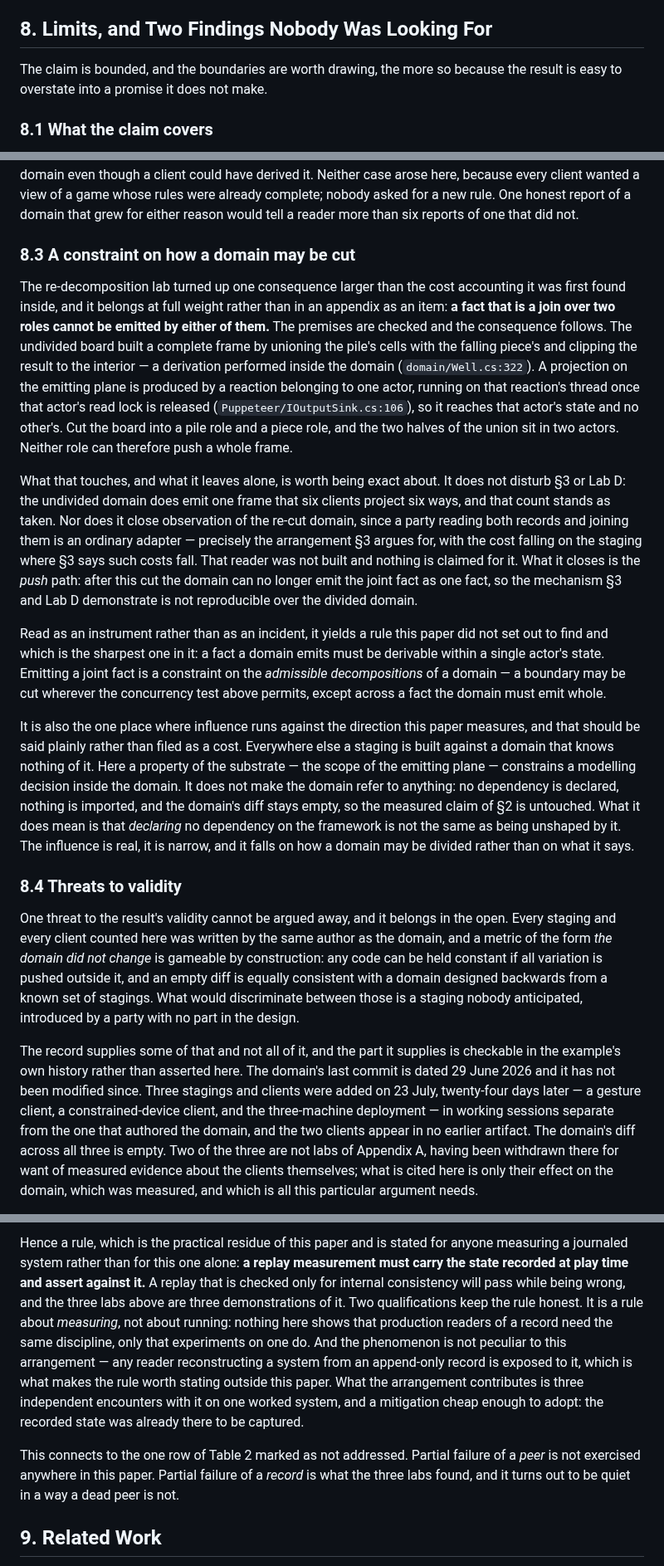
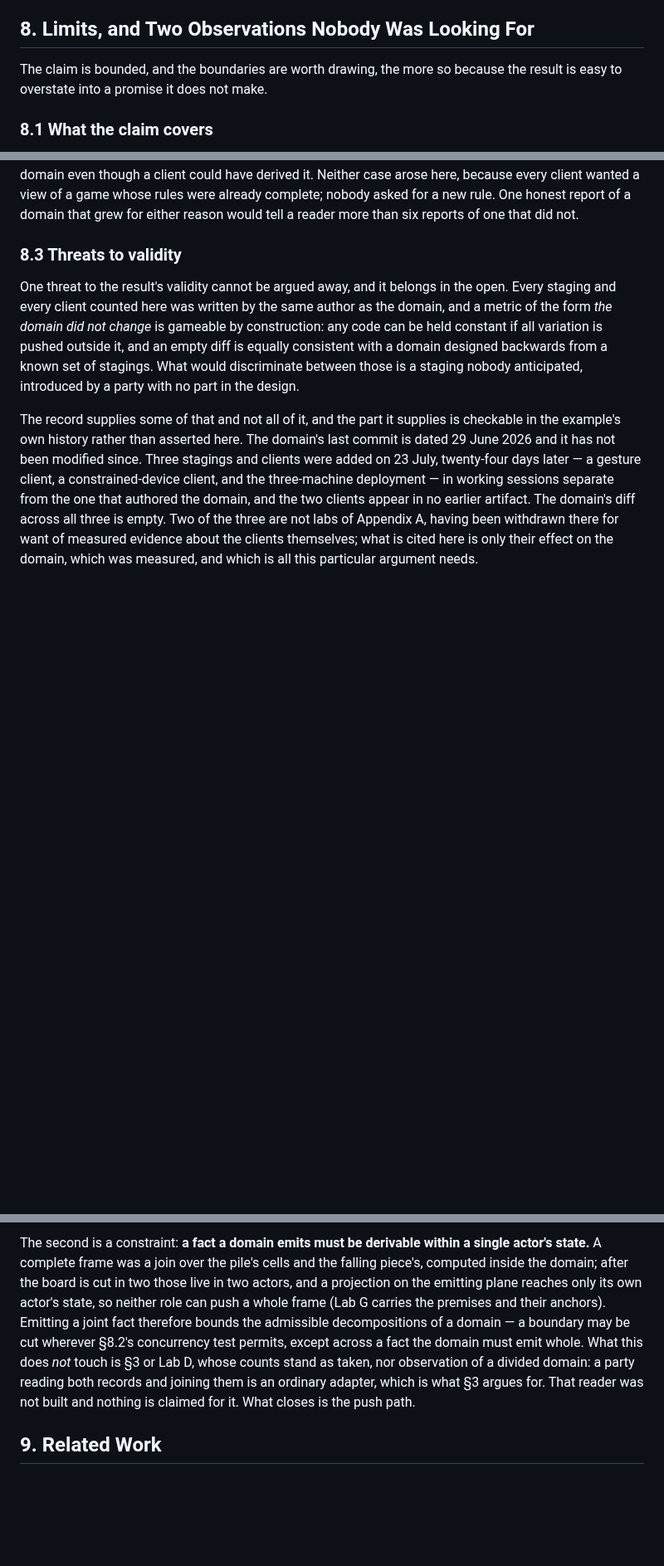
Before and after one commit to alvaroNCubo/puppeteer-papers, a Markdown page: 09-identity-precedes-staging.md, 3 parts joined by grey strips. Shown at 83% size. Rendered like a GitHub page; blank space fills up the shorter version.

```diff
--- a/09-identity-precedes-staging.md
+++ b/09-identity-precedes-staging.md
@@ -208,7 +208,7 @@ Section 6's availability has a counterpart, and it wants naming carefully. When
 
 Put that way, the section survives its own Lab B, which would otherwise contradict it — three machines keep three journals, converging by replication and by a catch-up path, so the narrative is in three places and reading it does depend on a mechanism. What makes that unlike correlation is not that there is one copy but that the three are copies *of one record*: each holds the same acts, each alone holds the whole game, and a reader at any node joins nothing to anything. So the honest form of the claim is *one logical narrative, replicated, with convergence the framework guarantees* — weaker than "one place", and what the labs support. It is scoped, too, to one actor's own first-person account (Paper 4): a system of many actors has many accounts, and relating them is a question this paper does not take up (§8). The model does not remove the need to know what a system did; it changes where that knowledge already sits.
 
-## 8. Limits, and Two Findings Nobody Was Looking For
+## 8. Limits, and Two Observations Nobody Was Looking For
 
 The claim is bounded, and the boundaries are worth drawing, the more so because the result is easy to overstate into a promise it does not make.
 
@@ -238,17 +238,7 @@ The other half of the rung is still unclimbed, and it is the half that adds an *
 
 Two things are not derivable, and they are the ladder's real second rung. The first is a new **act**. A client wanting the game to hold and swap the falling piece, to undo a placement, or to admit a second player to the same well is not asking to see something but to do something, and no adapter manufactures an operation the domain lacks, nor any projection acts the record never took. The second is not about derivability at all but about **authority**. An official score is computable by any client from what is already emitted, and for that very reason must not be: two clients computing it may disagree, and there would be no fact of the matter. Where an answer has to be the domain's own word rather than each observer's reckoning — journaled once, single-valued, the thing an audit or a tournament rests on — it belongs in the domain even though a client could have derived it. Neither case arose here, because every client wanted a view of a game whose rules were already complete; nobody asked for a new rule. One honest report of a domain that grew for either reason would tell a reader more than six reports of one that did not.
 
-### 8.3 A constraint on how a domain may be cut
-
-The re-decomposition lab turned up one consequence larger than the cost accounting it was first found inside, and it belongs at full weight rather than in an appendix as an item: **a fact that is a join over two roles cannot be emitted by either of them.** The premises are checked and the consequence follows. The undivided board built a complete frame by unioning the pile's cells with the falling piece's and clipping the result to the interior — a derivation performed inside the domain (`domain/Well.cs:322`). A projection on the emitting plane is produced by a reaction belonging to one actor, running on that reaction's thread once that actor's read lock is released (`Puppeteer/IOutputSink.cs:106`), so it reaches that actor's state and no other's. Cut the board into a pile role and a piece role, and the two halves of the union sit in two actors. Neither role can therefore push a whole frame.
-
-What that touches, and what it leaves alone, is worth being exact about. It does not disturb §3 or Lab D: the undivided domain does emit one frame that six clients project six ways, and that count stands as taken. Nor does it close observation of the re-cut domain, since a party reading both records and joining them is an ordinary adapter — precisely the arrangement §3 argues for, with the cost falling on the staging where §3 says such costs fall. That reader was not built and nothing is claimed for it. What it closes is the *push* path: after this cut the domain can no longer emit the joint fact as one fact, so the mechanism §3 and Lab D demonstrate is not reproducible over the divided domain.
-
-Read as an instrument rather than as an incident, it yields a rule this paper did not set out to find and which is the sharpest one in it: a fact a domain emits must be derivable within a single actor's state. Emitting a joint fact is a constraint on the *admissible decompositions* of a domain — a boundary may be cut wherever the concurrency test above permits, except across a fact the domain must emit whole.
-
-It is also the one place where influence runs against the direction this paper measures, and that should be said plainly rather than filed as a cost. Everywhere else a staging is built against a domain that knows nothing of it. Here a property of the substrate — the scope of the emitting plane — constrains a modelling decision inside the domain. It does not make the domain refer to anything: no dependency is declared, nothing is imported, and the domain's diff stays empty, so the measured claim of §2 is untouched. What it does mean is that *declaring* no dependency on the framework is not the same as being unshaped by it. The influence is real, it is narrow, and it falls on how a domain may be divided rather than on what it says.
-
-### 8.4 Threats to validity
+### 8.3 Threats to validity
 
 One threat to the result's validity cannot be argued away, and it belongs in the open. Every staging and every client counted here was written by the same author as the domain, and a metric of the form *the domain did not change* is gameable by construction: any code can be held constant if all variation is pushed outside it, and an empty diff is equally consistent with a domain designed backwards from a known set of stagings. What would discriminate between those is a staging nobody anticipated, introduced by a party with no part in the design.
 
@@ -274,7 +265,5 @@ The general shape is that a gap in a record does not produce an error but a smal
 
-Hence a rule, which is the practical residue of this paper and is stated for anyone measuring a journaled system rather than for this one alone: **a replay measurement must carry the state recorded at play time and assert against it.** A replay that is checked only for internal consistency will pass while being wrong, and the three labs above are three demonstrations of it. Two qualifications keep the rule honest. It is a rule about *measuring*, not about running: nothing here shows that production readers of a record need the same discipline, only that experiments on one do. And the phenomenon is not peculiar to this arrangement — any reader reconstructing a system from an append-only record is exposed to it, which is what makes the rule worth stating outside this paper. What the arrangement contributes is three independent encounters with it on one worked system, and a mitigation cheap enough to adopt: the recorded state was already there to be captured.
-
-This connects to the one row of Table 2 marked as not addressed. Partial failure of a *peer* is not exercised anywhere in this paper. Partial failure of a *record* is what the three labs found, and it turns out to be quiet in a way a dead peer is not.
+The second is a constraint: **a fact a domain emits must be derivable within a single actor's state.** A complete frame was a join over the pile's cells and the falling piece's, computed inside the domain; after the board is cut in two those live in two actors, and a projection on the emitting plane reaches only its own actor's state, so neither role can push a whole frame (Lab G carries the premises and their anchors). Emitting a joint fact therefore bounds the admissible decompositions of a domain — a boundary may be cut wherever §8.2's concurrency test permits, except across a fact the domain must emit whole. What this does *not* touch is §3 or Lab D, whose counts stand as taken, nor observation of a divided domain: a party reading both records and joining them is an ordinary adapter, which is what §3 argues for. That reader was not built and nothing is claimed for it. What closes is the push path.
 
 ## 9. Related Work
 
```
Also changed, not shown: other parts of 09-identity-precedes-staging.md (+6 -5 lines).
